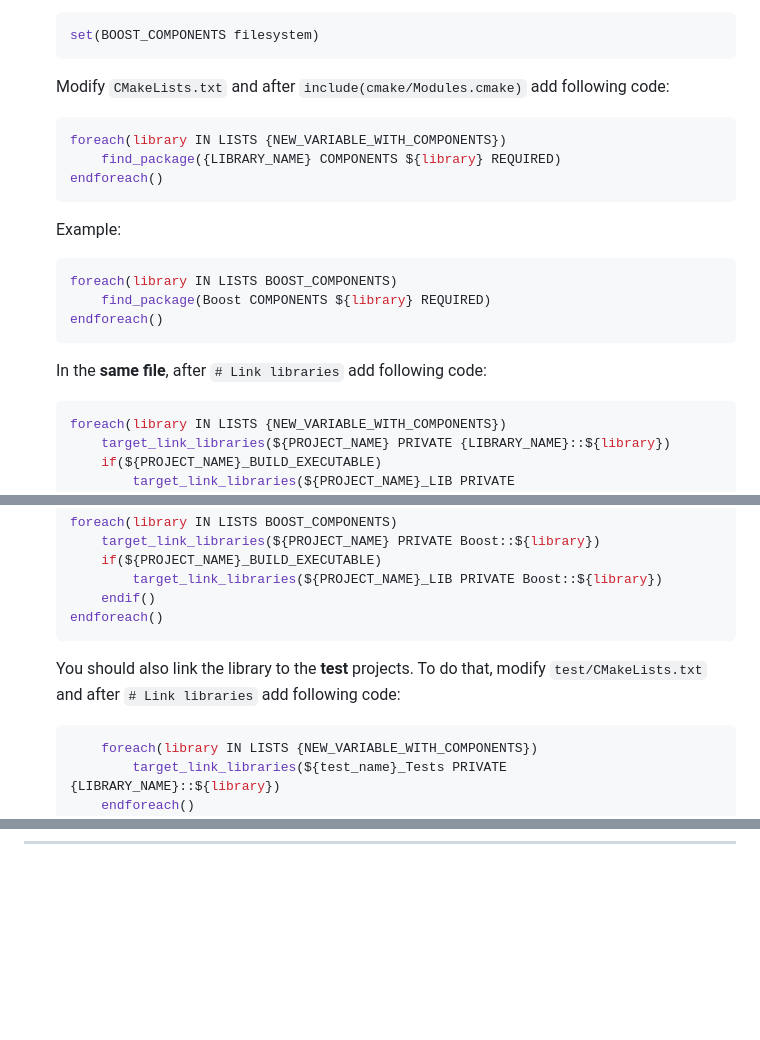
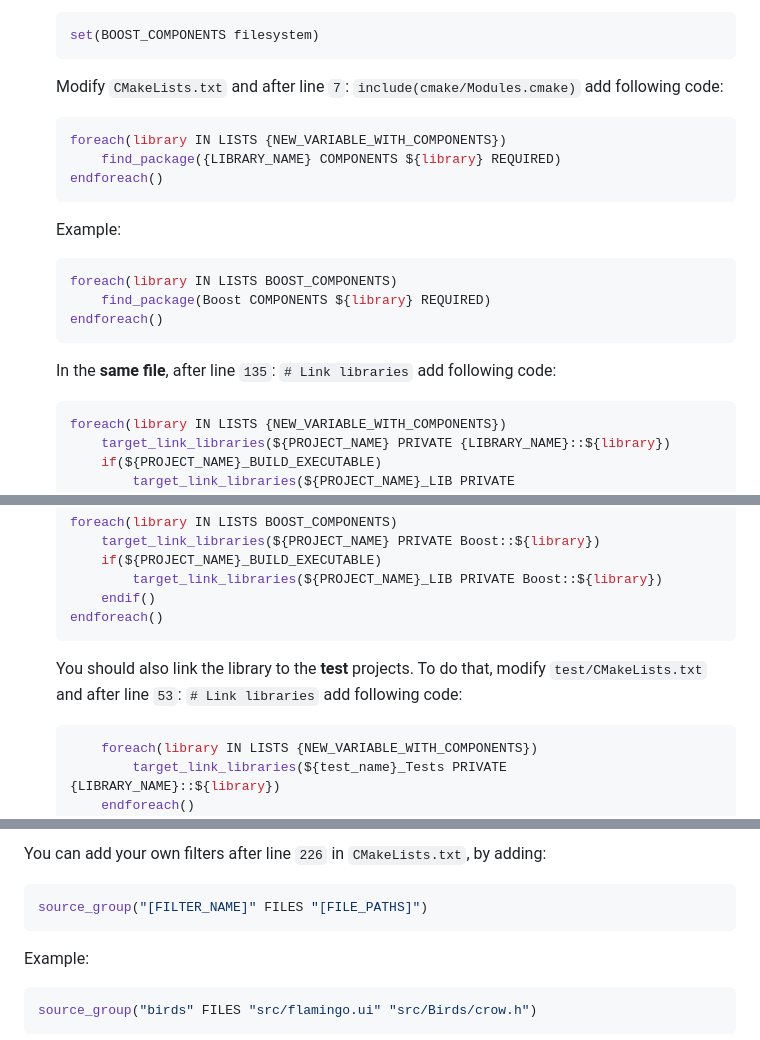
Before and after one commit to LightTab2/qt-template, a Markdown page: README.md, 3 parts joined by grey strips. Rendered like a GitHub page; folded sections open; blank space fills up the shorter version.

Commit message:
Adds code filters usage to README
Also CMakeLists.txt most important lines are now mentioned for simpler navigation

````diff
--- a/README.md
+++ b/README.md
@@ -193,7 +193,7 @@ Example:
 set(BOOST_COMPONENTS filesystem)
 ```
 
-Modify `CMakeLists.txt` and after `include(cmake/Modules.cmake)` add following code:
+Modify `CMakeLists.txt` and after line `7`: `include(cmake/Modules.cmake)` add following code:
 
 ```cmake
 foreach(library IN LISTS {NEW_VARIABLE_WITH_COMPONENTS})
@@ -209,7 +209,7 @@ foreach(library IN LISTS BOOST_COMPONENTS)
 endforeach()
 ```
 
-In the **same file**, after `# Link libraries` add following code:
+In the **same file**, after line `135`: `# Link libraries` add following code:
 
 ```cmake
 foreach(library IN LISTS {NEW_VARIABLE_WITH_COMPONENTS})
@@ -231,7 +231,7 @@ foreach(library IN LISTS BOOST_COMPONENTS)
 endforeach()
 ```
 
-You should also link the library to the **test** projects. To do that, modify `test/CMakeLists.txt` and after `# Link libraries` add following code:
+You should also link the library to the **test** projects. To do that, modify `test/CMakeLists.txt` and after line `53`: `# Link libraries` add following code:
 
 ```cmake
     foreach(library IN LISTS {NEW_VARIABLE_WITH_COMPONENTS})
@@ -464,0 +549,14 @@ And change it to:
+</details>
+
+You can add your own filters after line `226` in `CMakeLists.txt`, by adding:
+
+```cmake
+source_group("[FILTER_NAME]" FILES "[FILE_PATHS]")
+```
+
+Example:
+
+```cmake
+source_group("birds" FILES "src/flamingo.ui" "src/Birds/crow.h")
+```
+
````
Also changed, not shown: other parts of README.md (+89 -2 lines).
